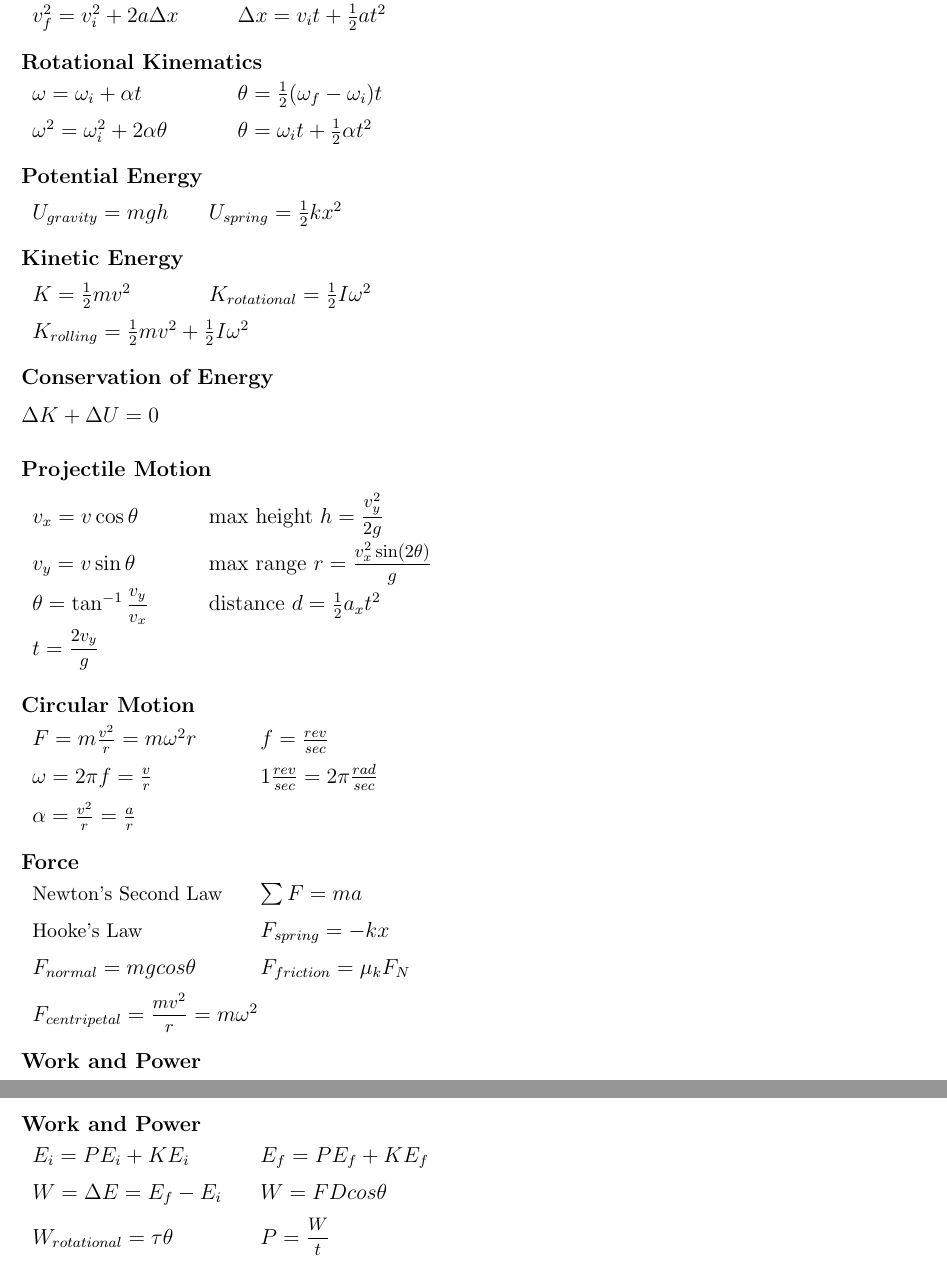
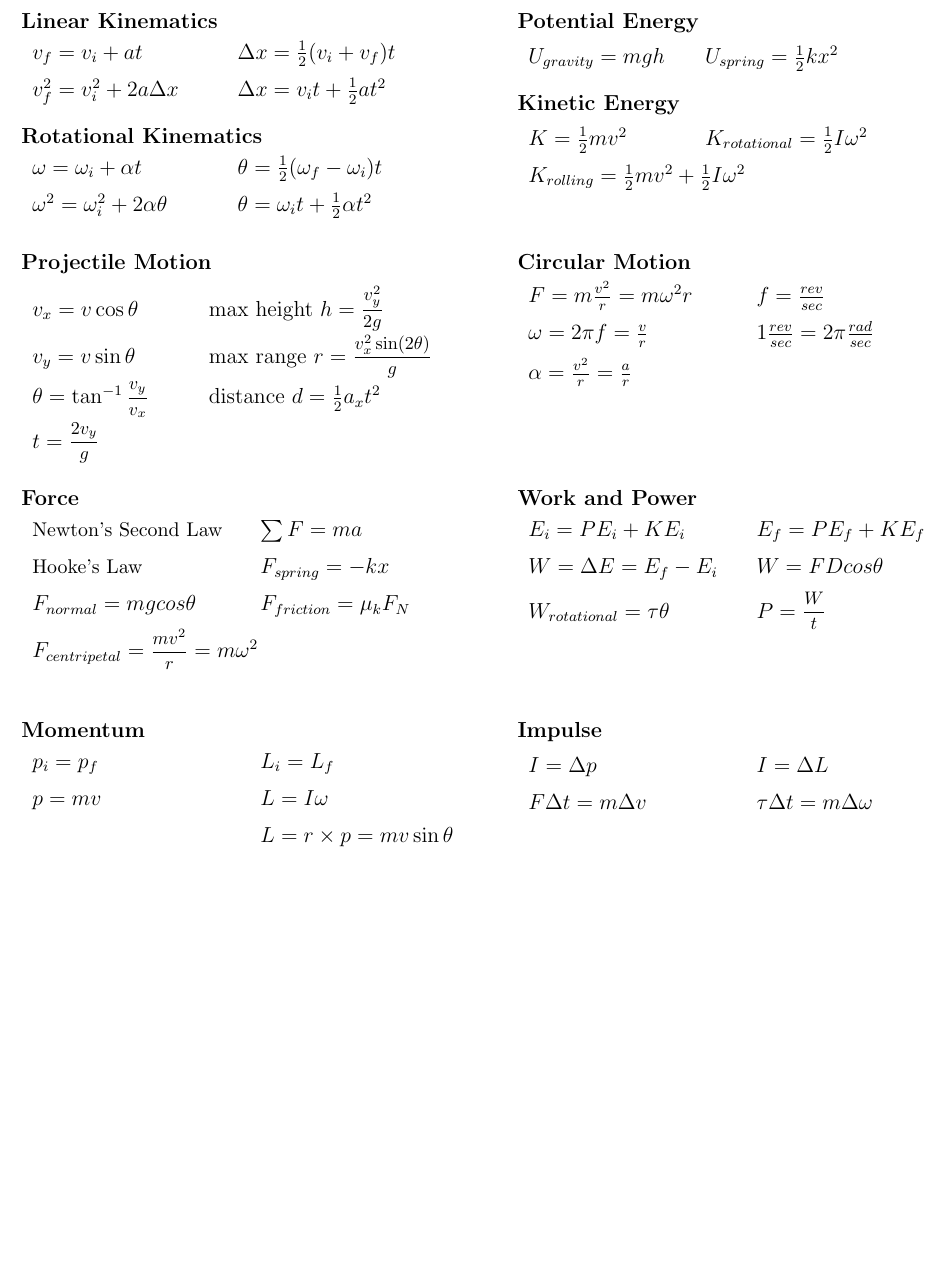
Before and after one commit to agoramachina/sturdy-garbonzo, a LaTeX document (equationsheet.tex): two parts of pages 1 and 2 of 2 before the commit and part of the page after it, the two joined at a grey line, cut so that both start at the same text, the shorter picture padded with empty space. Compiled offline with pdfLaTeX.

Commit message:
lookin good

```diff
--- a/equationsheet.tex
+++ b/equationsheet.tex
@@ -4,44 +4,51 @@
 \geometry{portrait, margin=.5in}
 \pagestyle{empty}
 \begin{document}
-
-
-
-%Kinematics
+%
+%Linear Kinematics
+%
 \begin{minipage}[t]{.5\textwidth}
 \textbf{Linear Kinematics} \\[6pt]
 	\begin{tabular}{p{3cm} p{6cm}}
 	$v_f = v_i + at$ & \hspace{12pt} $\Delta x = \tfrac{1}{2}(v_i + v_f)t$\\[6pt]
 	$v_f^2 = v_i^2 + 2a \Delta x$ & \hspace{12pt} $\Delta x = v_i t + \tfrac{1}{2} at^2$\\[12pt]
 	\end{tabular}
-
+%\end{minipage}
+%
+%Rotational Kinematics
+%
+%\begin{minipage}[t]{.5\textwidth}
 \textbf{Rotational Kinematics} \\[6pt]
 	\begin{tabular}{p{3cm} p{6cm}}
 	$\omega = \omega_i +\alpha t$ & \hspace{12pt} $\theta = \tfrac{1}{2} (\omega_f - \omega_i) t$ \\[6pt]
 	$\omega^2 = \omega_i^2 + 2\alpha \theta$ & \hspace{12pt} $\theta = \omega_i t + \tfrac{1}{2} \alpha t^2$ \\
 	\end{tabular}
 \end{minipage}
-
-%Energy
-\vspace{12pt}
+%
+%Potential Energy
+%
 \begin{minipage}[t]{.5\textwidth}
 \textbf{Potential Energy} \\[6pt]
 	\begin{tabular}{p{3cm} p{6cm}}
 	$U_{gravity} = mgh$ & $U_{spring} = \tfrac{1}{2} kx^2$ \\[12pt]
 	\end{tabular}
-
+%\end{minipage}
+%
+%Kinetic Energy
+%
+%\begin{minipage}[t]{.5\textwidth}
 \textbf{Kinetic Energy} \\[6pt]
 	\begin{tabular}{p{3cm} p{6cm}}
 	$K = \tfrac{1}{2}mv^2$ & $K_{rotational} = \tfrac{1}{2} I \omega^2$ \\[6pt]
 	\multicolumn{2}{l}{
 	$K_{rolling} = \tfrac{1}{2}mv^2 + \tfrac{1}{2}I\omega^2$} \\[12pt]
 	\end{tabular}
+\end{minipage}
+\vspace{12pt}
 
-\textbf{Conservation of Energy} \\[6pt]
-	$\Delta K + \Delta U = 0$\\[6pt]
-\end{minipage}
-
+%
 %Projectile Motion
+%
 \begin{minipage}[t]{.5\textwidth}
 \textbf{Projectile Motion} \\[6pt]
 	\begin{tabular}{p{3cm} p{6cm}}
@@ -84,14 +97,33 @@
 	$W_{rotational} = \tau \theta$ & $P = \mfrac{W}{t}$ \\[6pt]
 \end{tabular}
 \end{minipage}
+\vspace{12pt}
 
-%Impulse
+%
+%Momentum
+%
 \begin{minipage}[t]{.5\textwidth}
-\textbf{Work and Power} \\[6pt]
+\textbf{Momentum} \\[6pt]
 \begin{tabular}{p{4cm} p{6cm}}
-	$E_i = PE_i + KE_i$ & $E_f = PE_f + KE_f$ \\[6pt]
-	$W = \Delta E = E_f - E_i$ & $W = FDcos\theta$ \\[6pt]
-	$W_{rotational} = \tau \theta$ & $P = \mfrac{W}{t}$ \\[6pt]
+	$p_i = p_f$ & $L_i = L_f$ \\[6pt]
+	$p = mv$ & $L = I\omega$ \\[6pt]
+	& $L = r \times p = mv \sin \theta $\\[6pt]
+	\\[6pt]
 \end{tabular}
 \end{minipage}
+%
+%Impulse
+%
+\begin{minipage}[t]{.5\textwidth}
+\textbf{Impulse} \\[6pt]
+\begin{tabular}{p{4cm} p{6cm}}
+	$I = \Delta p$ & $I = \Delta L$ \\[6pt]
+	$F\Delta t = m \Delta v$ & $\tau \Delta t = m \Delta \omega $\\[6pt]
+
+
+
+
+\end{tabular}
+\end{minipage}
+
 \end{document}
```
Also changed, not shown: equationsheet.pdf, equationsheet.tex (14 more changed lines), 1 other file.
